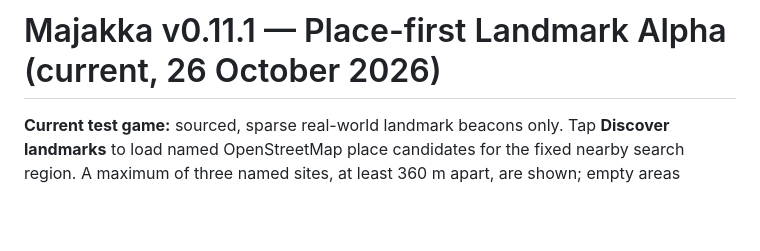
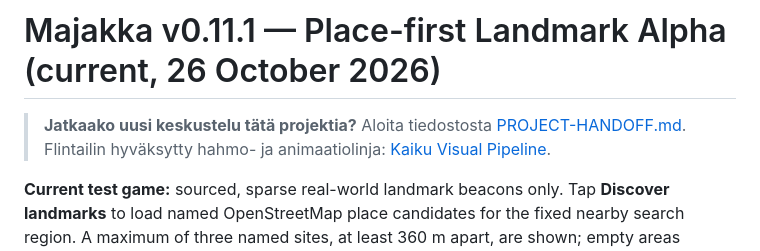
Before and after one commit to naatti21/Majakka, a Markdown page: README.md, the part around the change. Drawn GitHub-style; blank space fills up the shorter version.

Commit message:
docs: link durable handoff and Flintail visual specification from README

```diff
--- a/README.md
+++ b/README.md
@@ -1,4 +1,7 @@
 # Majakka v0.11.1 — Place-first Landmark Alpha (current, 26 October 2026)
+
+> **Jatkaako uusi keskustelu tätä projektia?** Aloita tiedostosta [PROJECT-HANDOFF.md](PROJECT-HANDOFF.md). Flintailin hyväksytty hahmo- ja animaatiolinja: [Kaiku Visual Pipeline](docs/KAIKU-FLINTAIL-VISUAL-PIPELINE-v0.1.md).
+
 
 **Current test game:** sourced, sparse real-world landmark beacons only.
 Tap **Discover landmarks** to load named OpenStreetMap place candidates for the
```
